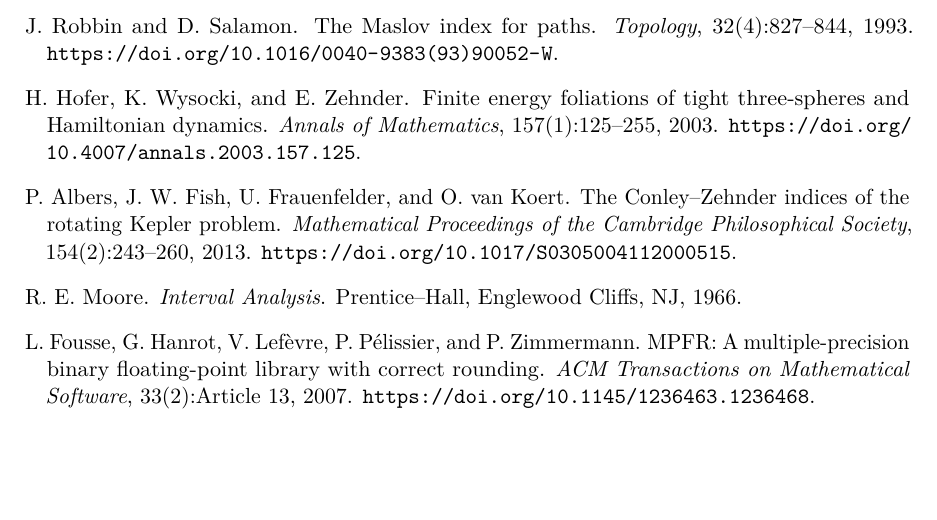
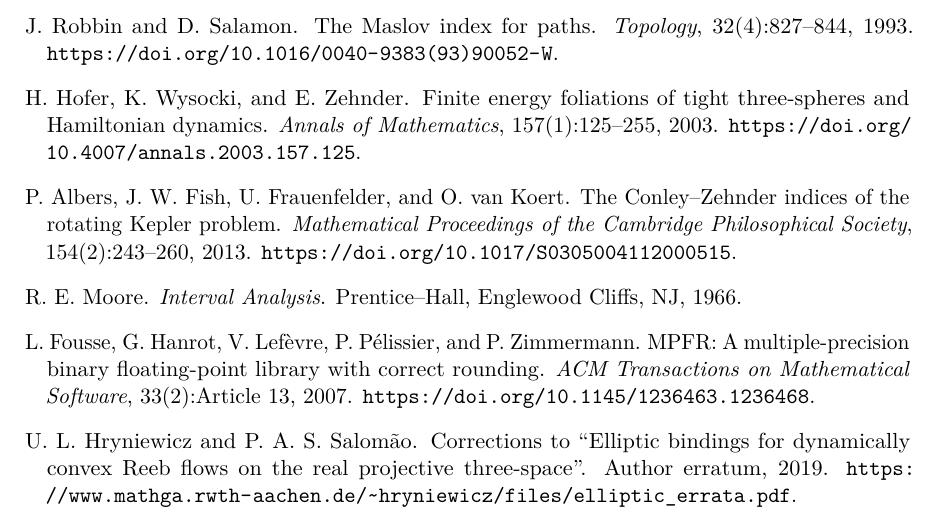
Before and after one commit to cagrisa-creator/pcr3bp-g459-certification, a LaTeX paper (manuscript/G459_ALL_SUBCRITICAL_PUBLICATION_CANDIDATE_20260927.tex): part of page 13 of 13, cut so that both start at the same text, the shorter picture padded with empty space. Compiled offline with pdfLaTeX.

Commit message:
Add erratum bibliography entry

```diff
--- a/manuscript/G459_ALL_SUBCRITICAL_PUBLICATION_CANDIDATE_20260927.tex
+++ b/manuscript/G459_ALL_SUBCRITICAL_PUBLICATION_CANDIDATE_20260927.tex
@@ -549,6 +549,12 @@ L. Fousse, G. Hanrot, V. Lefèvre, P. Pélissier, and P. Zimmermann.
 \newblock \emph{ACM Transactions on Mathematical Software}, 33(2):Article 13, 2007.
 \newblock \url{https://doi.org/10.1145/1236463.1236468}.
 
+\bibitem[Hryniewicz and Salom\~ao(2019)]{HryniewiczSalomaoErrata}
+U.~L. Hryniewicz and P.~A.~S. Salom\~ao.
+\newblock Corrections to ``Elliptic bindings for dynamically convex Reeb flows on the real projective three-space''.
+\newblock Author erratum, 2019.
+\newblock \url{https://www.mathga.rwth-aachen.de/~hryniewicz/files/elliptic_errata.pdf}.
+
 \end{thebibliography}
 
 \end{document}
```
